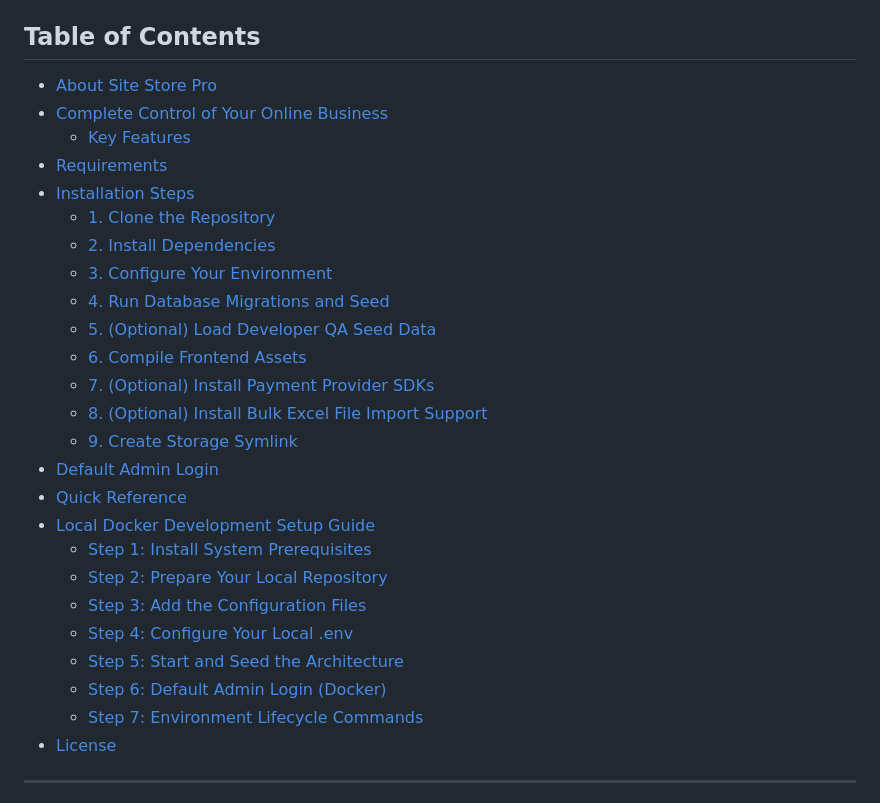
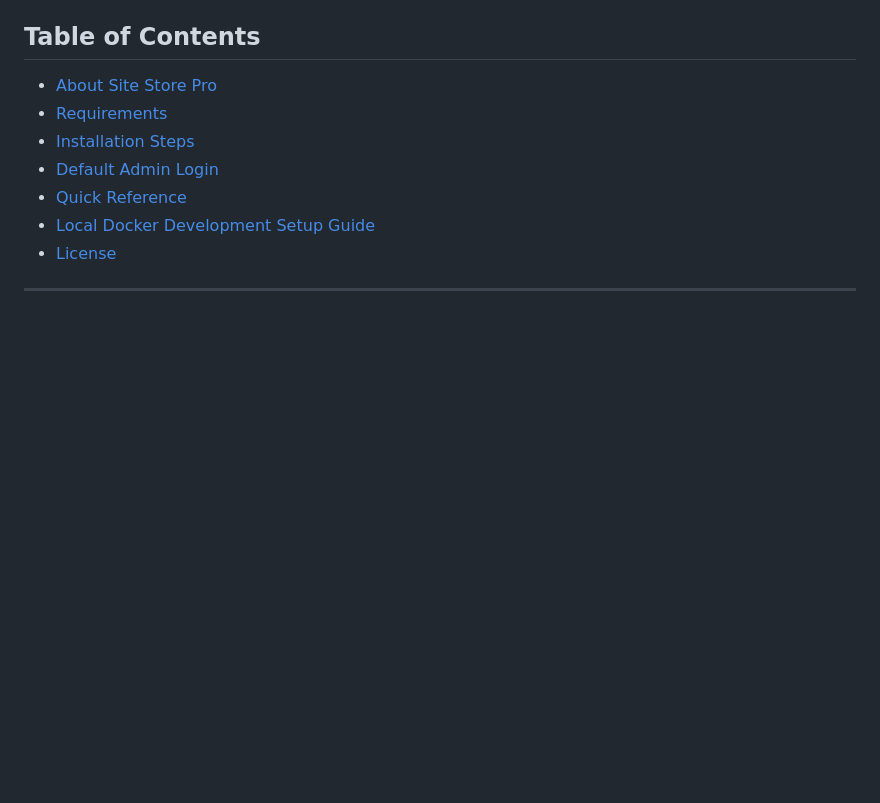
Before and after one commit to Site-Store-Pro/laravel-ecommerce, a Markdown page: README.md, the part around the change. Drawn GitHub-style; blank space fills up the shorter version.

Commit message:
Simplify installation steps in README
Removed several optional steps from the installation guide in the README.

```diff
--- a/README.md
+++ b/README.md
@@ -16,29 +16,11 @@
 ## Table of Contents
 
 - [About Site Store Pro](#about-site-store-pro)
-- [Complete Control of Your Online Business](#complete-control-of-your-online-business)
-  - [Key Features](#key-features)
 - [Requirements](#requirements)
 - [Installation Steps](#installation-steps)
-  - [1. Clone the Repository](#1-clone-the-repository)
-  - [2. Install Dependencies](#2-install-dependencies)
-  - [3. Configure Your Environment](#3-configure-your-environment)
-  - [4. Run Database Migrations and Seed](#4-run-database-migrations-and-seed)
-  - [5. (Optional) Load Developer QA Seed Data](#5-optional-load-developer-qa-seed-data)
-  - [6. Compile Frontend Assets](#6-compile-frontend-assets)
-  - [7. (Optional) Install Payment Provider SDKs](#7-optional-install-payment-provider-sdks)
-  - [8. (Optional) Install Bulk Excel File Import Support](#8-optional-install-bulk-excel-file-import-support)
-  - [9. Create Storage Symlink](#9-create-storage-symlink)
 - [Default Admin Login](#default-admin-login)
 - [Quick Reference](#quick-reference)
 - [Local Docker Development Setup Guide](#local-docker-development-setup-guide)
-  - [Step 1: Install System Prerequisites](#step-1-install-system-prerequisites)
-  - [Step 2: Prepare Your Local Repository](#step-2-prepare-your-local-repository)
-  - [Step 3: Add the Configuration Files](#step-3-add-the-configuration-files)
-  - [Step 4: Configure Your Local .env](#step-4-configure-your-local-env)
-  - [Step 5: Start and Seed the Architecture](#step-5-start-and-seed-the-architecture)
-  - [Step 6: Default Admin Login (Docker)](#step-6-default-admin-login)
-  - [Step 7: Environment Lifecycle Commands](#step-7-environment-lifecycle-commands)
 - [License](#license)
 
 ---
```
